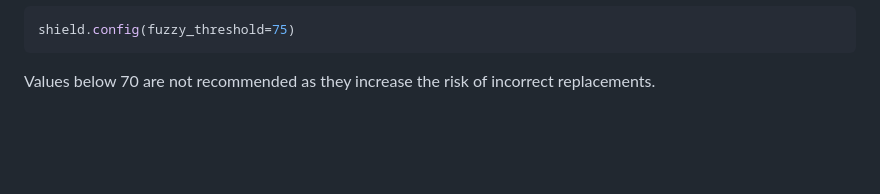
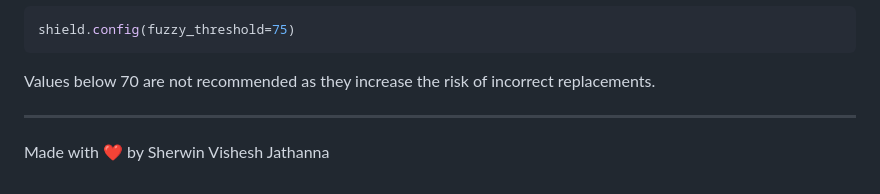
Before and after one commit to sherwinvishesh/SurrogateShield, a Markdown page: README.md, the part around one of its changes. Drawn GitHub-style; blank space fills up the shorter version.

````diff
--- a/README.md
+++ b/README.md
@@ -566,3 +566,7 @@ shield.config(fuzzy_threshold=75)
 ```
 
 Values below 70 are not recommended as they increase the risk of incorrect replacements.
+
+---
+
+Made with ❤️ by Sherwin Vishesh Jathanna
````
Also changed, not shown: other parts of README.md (+17 -17 lines).
